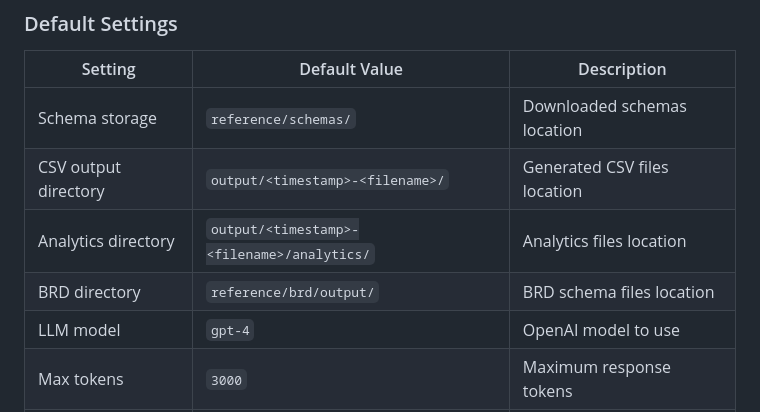
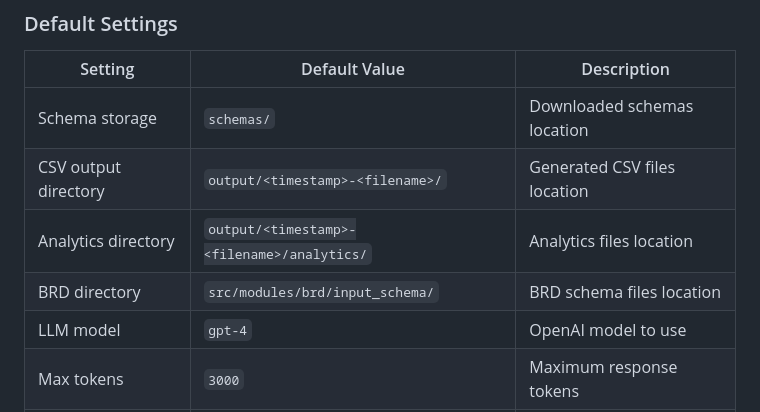
Before and after one commit to fabricioguidine/api-param-coverage, a Markdown page: README.md, the part around the change. GitHub-like rendering.

Commit message:
fix: update remaining reference paths in readme table

```diff
--- a/README.md
+++ b/README.md
@@ -449,10 +449,10 @@ verbose: false
 
 | Setting | Default Value | Description |
 |---------|---------------|-------------|
-| Schema storage | `reference/schemas/` | Downloaded schemas location |
+| Schema storage | `schemas/` | Downloaded schemas location |
 | CSV output directory | `output/<timestamp>-<filename>/` | Generated CSV files location |
 | Analytics directory | `output/<timestamp>-<filename>/analytics/` | Analytics files location |
-| BRD directory | `reference/brd/output/` | BRD schema files location |
+| BRD directory | `src/modules/brd/input_schema/` | BRD schema files location |
 | LLM model | `gpt-4` | OpenAI model to use |
 | Max tokens | `3000` | Maximum response tokens |
 | Temperature | `0.7` | LLM temperature setting |
```
